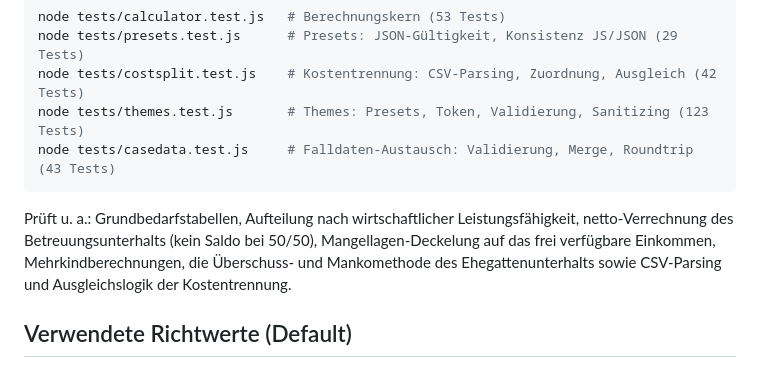
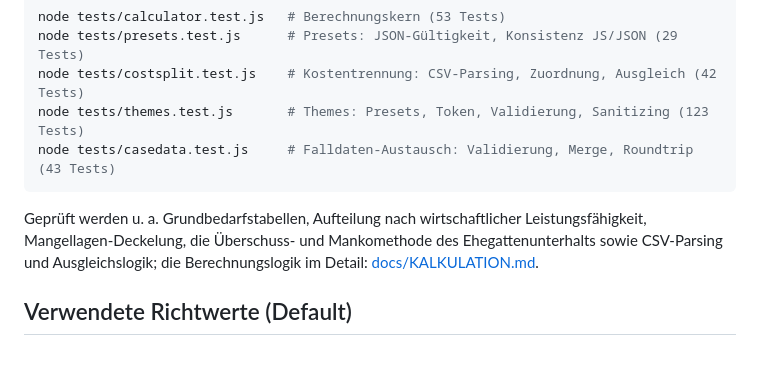
Before and after one commit to michaelleuzinger/AlimenCal, a Markdown page: README.md, the part around the change. GitHub-like rendering.

Commit message:
README: Test-Abschnitt gekürzt, Detail-Verweis auf docs/KALKULATION.md
Co-authored-by: michaelleuzinger <michaelleuzinger@users.noreply.github.com>

````diff
--- a/README.md
+++ b/README.md
@@ -125,11 +125,10 @@ node tests/themes.test.js       # Themes: Presets, Token, Validierung, Sanitizin
 node tests/casedata.test.js     # Falldaten-Austausch: Validierung, Merge, Roundtrip (43 Tests)
 ```
 
-Prüft u. a.: Grundbedarfstabellen, Aufteilung nach wirtschaftlicher
-Leistungsfähigkeit, netto-Verrechnung des Betreuungsunterhalts (kein Saldo
-bei 50/50), Mangellagen-Deckelung auf das frei verfügbare Einkommen,
-Mehrkindberechnungen, die Überschuss- und Mankomethode des
-Ehegattenunterhalts sowie CSV-Parsing und Ausgleichslogik der Kostentrennung.
+Geprüft werden u. a. Grundbedarfstabellen, Aufteilung nach wirtschaftlicher
+Leistungsfähigkeit, Mangellagen-Deckelung, die Überschuss- und Mankomethode
+des Ehegattenunterhalts sowie CSV-Parsing und Ausgleichslogik; die
+Berechnungslogik im Detail: [docs/KALKULATION.md](docs/KALKULATION.md).
 
 ## Verwendete Richtwerte (Default)
 
````
